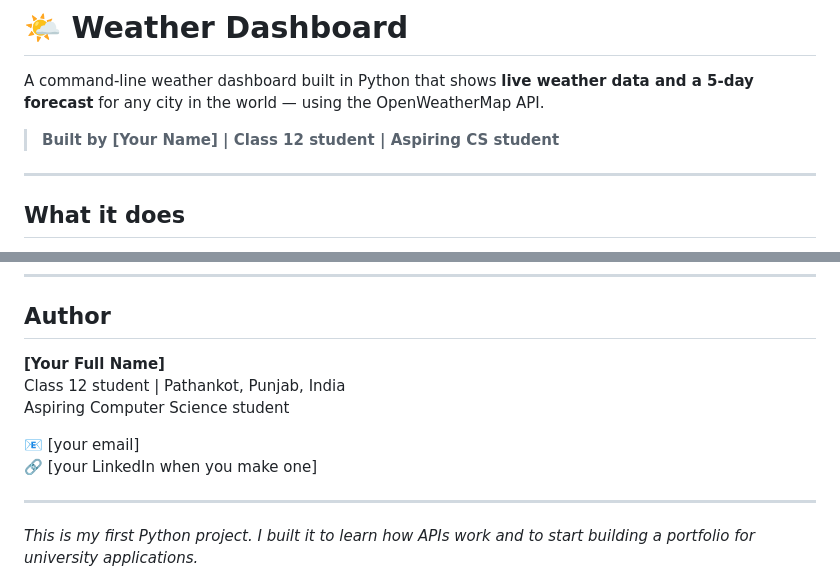
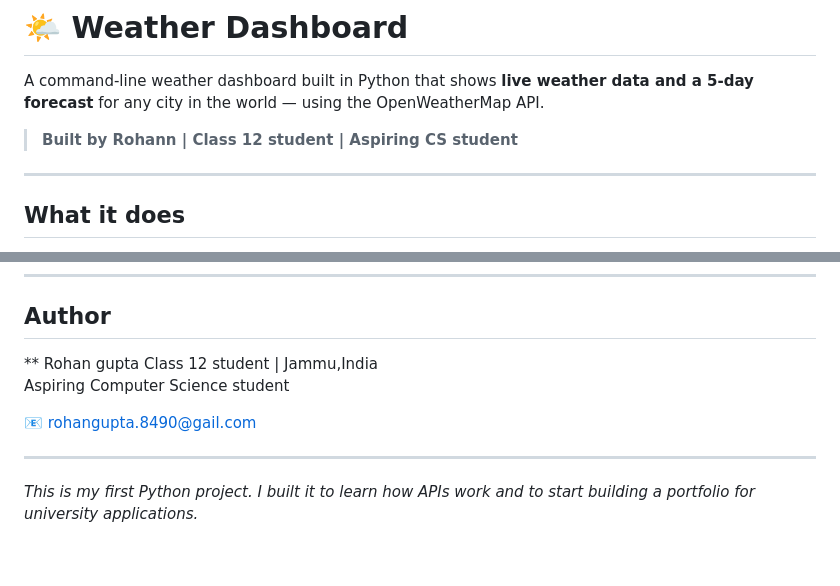
Before and after one commit to RohanGupta214/weather-dashboard, a Markdown page: weather-dashboard/README.md, 2 parts joined by grey strips. Drawn GitHub-style; blank space fills up the shorter version.

```diff
--- a/weather-dashboard/README.md
+++ b/weather-dashboard/README.md
@@ -2,7 +2,7 @@
 
 A command-line weather dashboard built in Python that shows **live weather data and a 5-day forecast** for any city in the world — using the OpenWeatherMap API.
 
-> **Built by [Your Name] | Class 12 student | Aspiring CS student**
+> **Built by Rohann | Class 12 student | Aspiring CS student**
 
 ---
 
@@ -144,12 +144,12 @@ weather-dashboard/
 
 ## Author
 
-**[Your Full Name]**
-Class 12 student | Pathankot, Punjab, India
+** Rohan gupta
+Class 12 student | Jammu,India
 Aspiring Computer Science student
 
-📧 [your email]
-🔗 [your LinkedIn when you make one]
+📧 rohangupta.8490@gail.com
+
 
 ---
 
```
